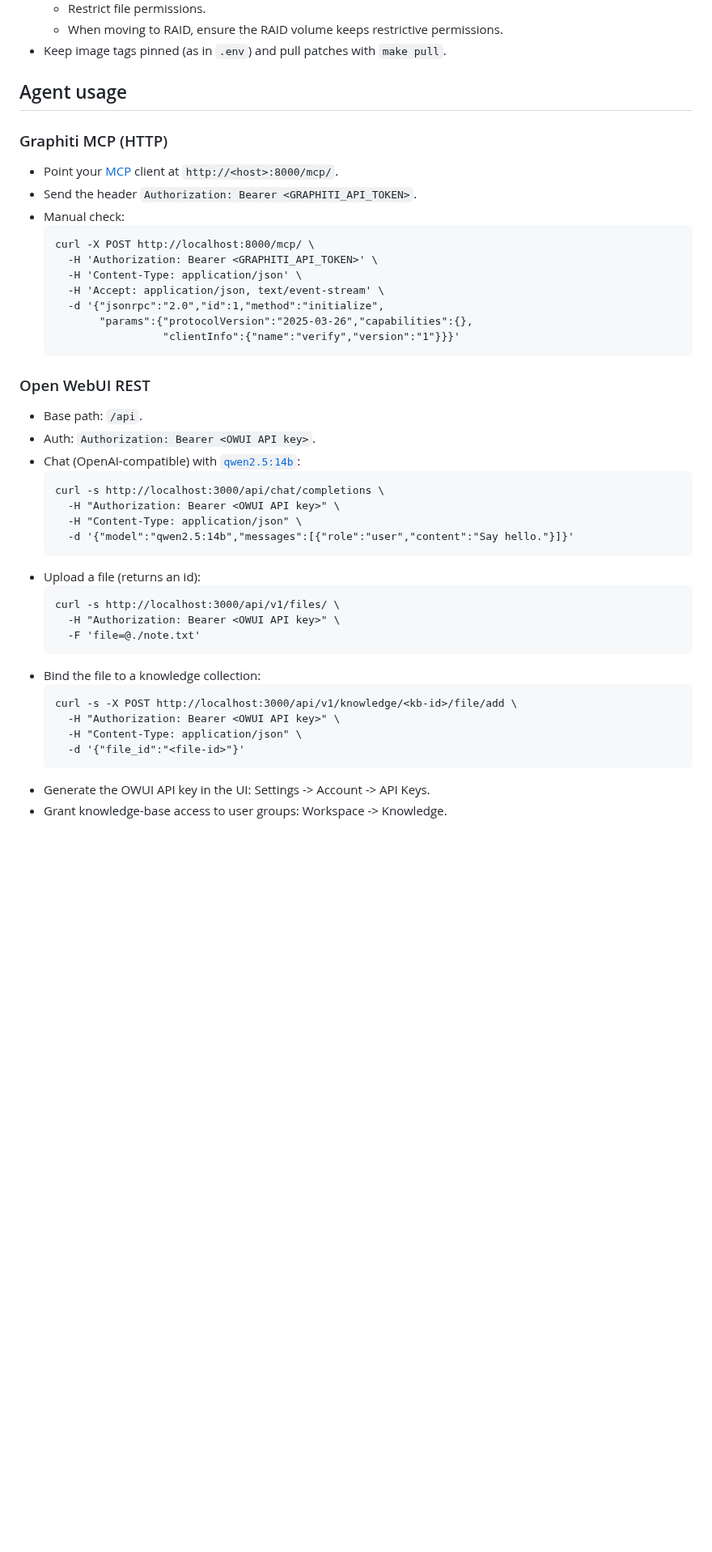
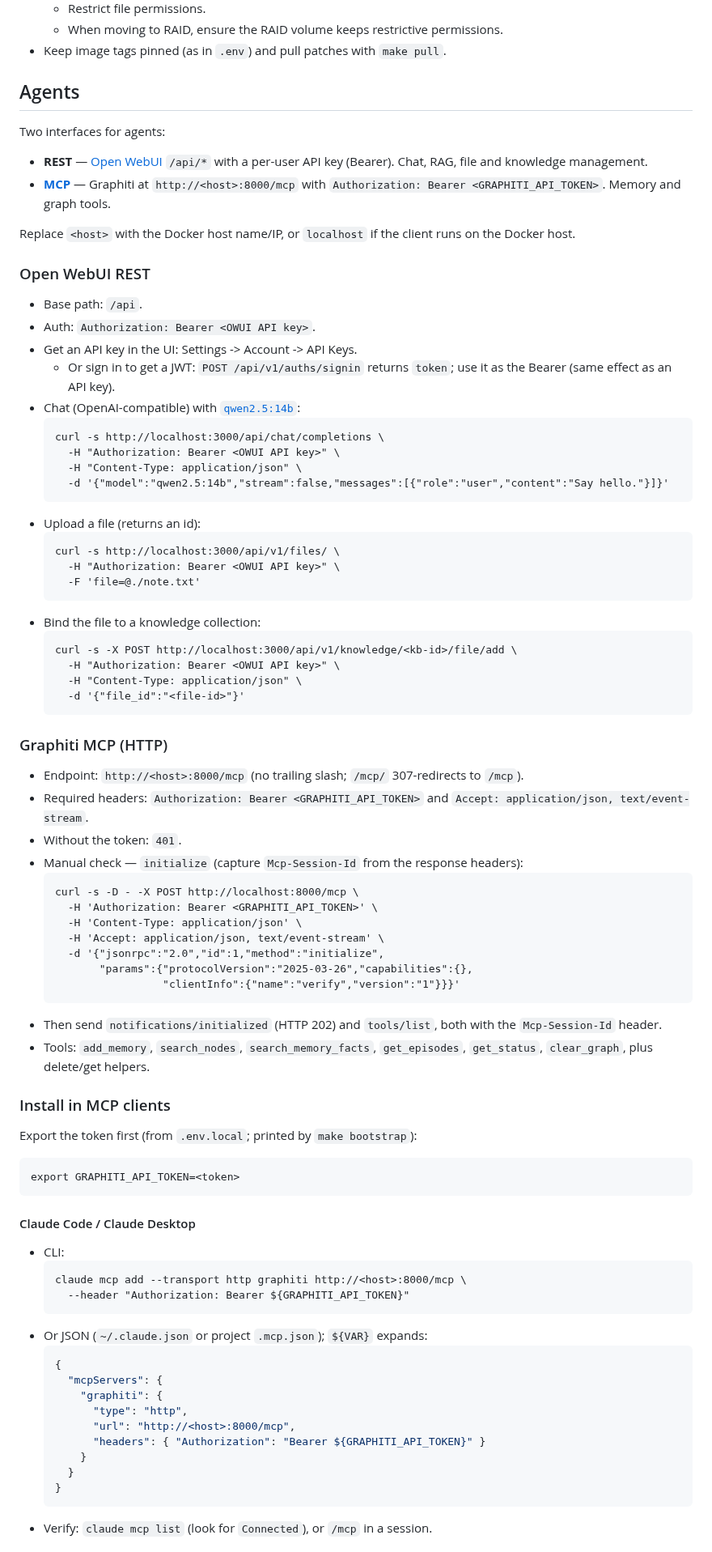
Before and after one commit to dkhokhlov/knowledge-base, a Markdown page: README.md, the part around one of its changes. Shown at 81% size. Drawn GitHub-style; blank space fills up the shorter version.

````diff
--- a/README.md
+++ b/README.md
@@ -239,33 +245,27 @@ Caveats:
   - When moving to RAID, ensure the RAID volume keeps restrictive permissions.
 - Keep image tags pinned (as in `.env`) and pull patches with `make pull`.
 
-## Agent usage
+## Agents
 
-### Graphiti MCP (HTTP)
+Two interfaces for agents:
 
-- Point your [MCP][mcp] client at `http://<host>:8000/mcp/`.
-- Send the header `Authorization: Bearer <GRAPHITI_API_TOKEN>`.
-- Manual check:
-  ```
-  curl -X POST http://localhost:8000/mcp/ \
-    -H 'Authorization: Bearer <GRAPHITI_API_TOKEN>' \
-    -H 'Content-Type: application/json' \
-    -H 'Accept: application/json, text/event-stream' \
-    -d '{"jsonrpc":"2.0","id":1,"method":"initialize",
-         "params":{"protocolVersion":"2025-03-26","capabilities":{},
-                   "clientInfo":{"name":"verify","version":"1"}}}'
-  ```
+- **REST** — [Open WebUI][open-webui] `/api/*` with a per-user API key (Bearer). Chat, RAG, file and knowledge management.
+- **[MCP][mcp]** — Graphiti at `http://<host>:8000/mcp` with `Authorization: Bearer <GRAPHITI_API_TOKEN>`. Memory and graph tools.
+
+Replace `<host>` with the Docker host name/IP, or `localhost` if the client runs on the Docker host.
 
 ### Open WebUI REST
 
 - Base path: `/api`.
 - Auth: `Authorization: Bearer <OWUI API key>`.
+- Get an API key in the UI: Settings -> Account -> API Keys.
+  - Or sign in to get a JWT: `POST /api/v1/auths/signin` returns `token`; use it as the Bearer (same effect as an API key).
 - Chat (OpenAI-compatible) with [`qwen2.5:14b`][qwen2]:
   ```
   curl -s http://localhost:3000/api/chat/completions \
     -H "Authorization: Bearer <OWUI API key>" \
     -H "Content-Type: application/json" \
-    -d '{"model":"qwen2.5:14b","messages":[{"role":"user","content":"Say hello."}]}'
+    -d '{"model":"qwen2.5:14b","stream":false,"messages":[{"role":"user","content":"Say hello."}]}'
   ```
 - Upload a file (returns an id):
   ```
@@ -280,5 +280,50 @@ Caveats:
     -H "Content-Type: application/json" \
     -d '{"file_id":"<file-id>"}'
   ```
-- Generate the OWUI API key in the UI: Settings -> Account -> API Keys.
-- Grant knowledge-base access to user groups: Workspace -> Knowledge.
+
+### Graphiti MCP (HTTP)
+
+- Endpoint: `http://<host>:8000/mcp` (no trailing slash; `/mcp/` 307-redirects to `/mcp`).
+- Required headers: `Authorization: Bearer <GRAPHITI_API_TOKEN>` and `Accept: application/json, text/event-stream`.
+- Without the token: `401`.
+- Manual check — `initialize` (capture `Mcp-Session-Id` from the response headers):
+  ```
+  curl -s -D - -X POST http://localhost:8000/mcp \
+    -H 'Authorization: Bearer <GRAPHITI_API_TOKEN>' \
+    -H 'Content-Type: application/json' \
+    -H 'Accept: application/json, text/event-stream' \
+    -d '{"jsonrpc":"2.0","id":1,"method":"initialize",
+         "params":{"protocolVersion":"2025-03-26","capabilities":{},
+                   "clientInfo":{"name":"verify","version":"1"}}}'
+  ```
+- Then send `notifications/initialized` (HTTP 202) and `tools/list`, both with the `Mcp-Session-Id` header.
+- Tools: `add_memory`, `search_nodes`, `search_memory_facts`, `get_episodes`, `get_status`, `clear_graph`, plus delete/get helpers.
+
+### Install in MCP clients
+
+Export the token first (from `.env.local`; printed by `make bootstrap`):
+```
+export GRAPHITI_API_TOKEN=<token>
+```
+
+#### Claude Code / Claude Desktop
+
+- CLI:
+  ```
+  claude mcp add --transport http graphiti http://<host>:8000/mcp \
+    --header "Authorization: Bearer ${GRAPHITI_API_TOKEN}"
+  ```
+- Or JSON (`~/.claude.json` or project `.mcp.json`); `${VAR}` expands:
+  ```json
+  {
+    "mcpServers": {
+      "graphiti": {
+        "type": "http",
+        "url": "http://<host>:8000/mcp",
+        "headers": { "Authorization": "Bearer ${GRAPHITI_API_TOKEN}" }
+      }
+    }
+  }
+  ```
+- Verify: `claude mcp list` (look for `Connected`), or `/mcp` in a session.
+
````
Also changed, not shown: other parts of README.md (+53 -6 lines).
